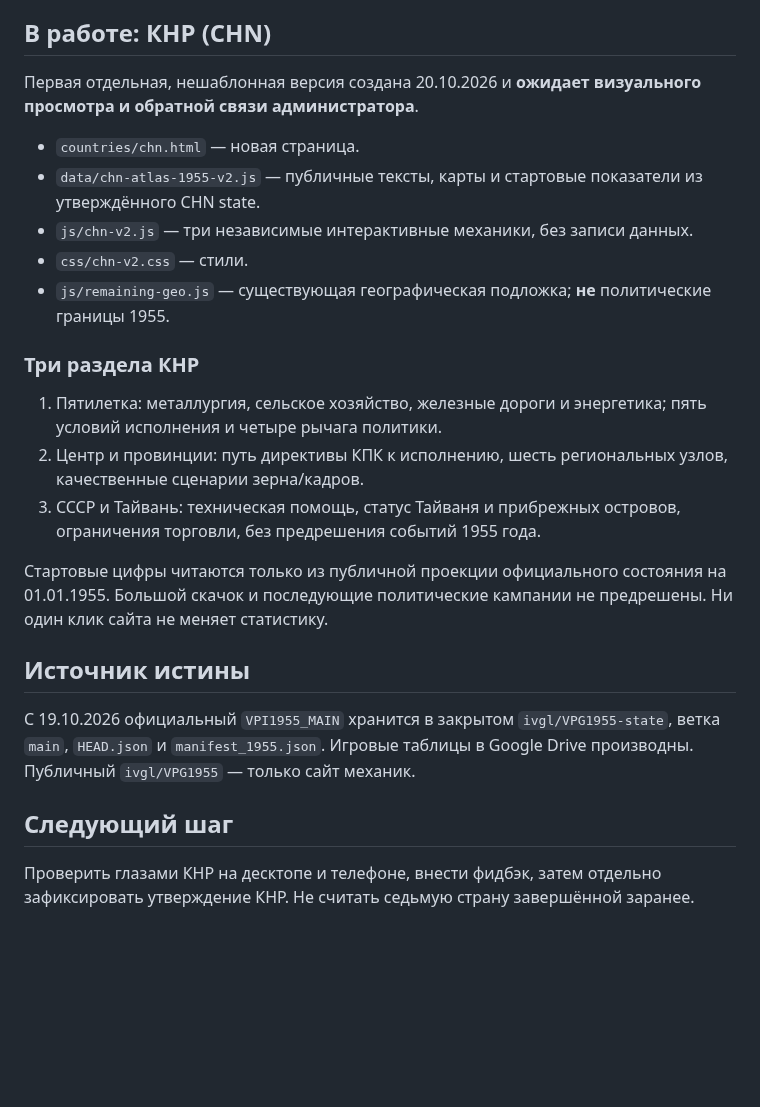
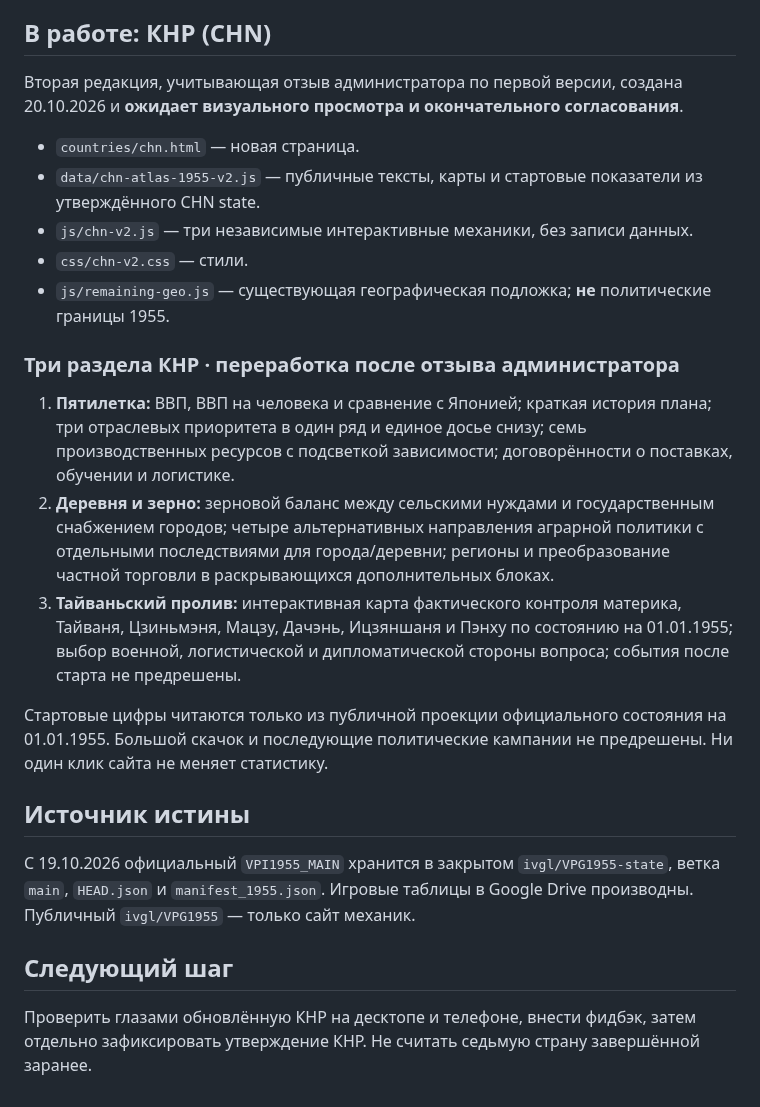
Before and after one commit to ivgl/VPG1955, a Markdown page: docs/COUNTRY_MECHANICS_STATUS.md, the part around the change. Drawn GitHub-style; blank space fills up the shorter version.

Commit message:
Track second China revision: industrial bottlenecks, rural grain balance and Strait crisis

```diff
--- a/docs/COUNTRY_MECHANICS_STATUS.md
+++ b/docs/COUNTRY_MECHANICS_STATUS.md
@@ -12,7 +12,7 @@
 Статус «принято» означает согласование **публичного описания механики**, а не автоматическое применение игровых эффектов, не новое официальное игровое состояние и не завершение хода.
 
 ## В работе: КНР (CHN)
-Первая отдельная, нешаблонная версия создана 20.10.2026 и **ожидает визуального просмотра и обратной связи администратора**.
+Вторая редакция, учитывающая отзыв администратора по первой версии, создана 20.10.2026 и **ожидает визуального просмотра и окончательного согласования**.
 
 - `countries/chn.html` — новая страница.
 - `data/chn-atlas-1955-v2.js` — публичные тексты, карты и стартовые показатели из утверждённого CHN state.
@@ -20,10 +20,10 @@
 - `css/chn-v2.css` — стили.
 - `js/remaining-geo.js` — существующая географическая подложка; **не** политические границы 1955.
 
-### Три раздела КНР
-1. Пятилетка: металлургия, сельское хозяйство, железные дороги и энергетика; пять условий исполнения и четыре рычага политики.
-2. Центр и провинции: путь директивы КПК к исполнению, шесть региональных узлов, качественные сценарии зерна/кадров.
-3. СССР и Тайвань: техническая помощь, статус Тайваня и прибрежных островов, ограничения торговли, без предрешения событий 1955 года.
+### Три раздела КНР · переработка после отзыва администратора
+1. **Пятилетка:** ВВП, ВВП на человека и сравнение с Японией; краткая история плана; три отраслевых приоритета в один ряд и единое досье снизу; семь производственных ресурсов с подсветкой зависимости; договорённости о поставках, обучении и логистике.
+2. **Деревня и зерно:** зерновой баланс между сельскими нуждами и государственным снабжением городов; четыре альтернативных направления аграрной политики с отдельными последствиями для города/деревни; регионы и преобразование частной торговли в раскрывающихся дополнительных блоках.
+3. **Тайваньский пролив:** интерактивная карта фактического контроля материка, Тайваня, Цзиньмэня, Мацзу, Дачэнь, Ицзяншаня и Пэнху по состоянию на 01.01.1955; выбор военной, логистической и дипломатической стороны вопроса; события после старта не предрешены.
 
 Стартовые цифры читаются только из публичной проекции официального состояния на 01.01.1955. Большой скачок и последующие политические кампании не предрешены. Ни один клик сайта не меняет статистику.
 
@@ -31,4 +31,4 @@
 С 19.10.2026 официальный `VPI1955_MAIN` хранится в закрытом `ivgl/VPG1955-state`, ветка `main`, `HEAD.json` и `manifest_1955.json`. Игровые таблицы в Google Drive производны. Публичный `ivgl/VPG1955` — только сайт механик.
 
 ## Следующий шаг
-Проверить глазами КНР на десктопе и телефоне, внести фидбэк, затем отдельно зафиксировать утверждение КНР. Не считать седьмую страну завершённой заранее.
+Проверить глазами обновлённую КНР на десктопе и телефоне, внести фидбэк, затем отдельно зафиксировать утверждение КНР. Не считать седьмую страну завершённой заранее.
```
